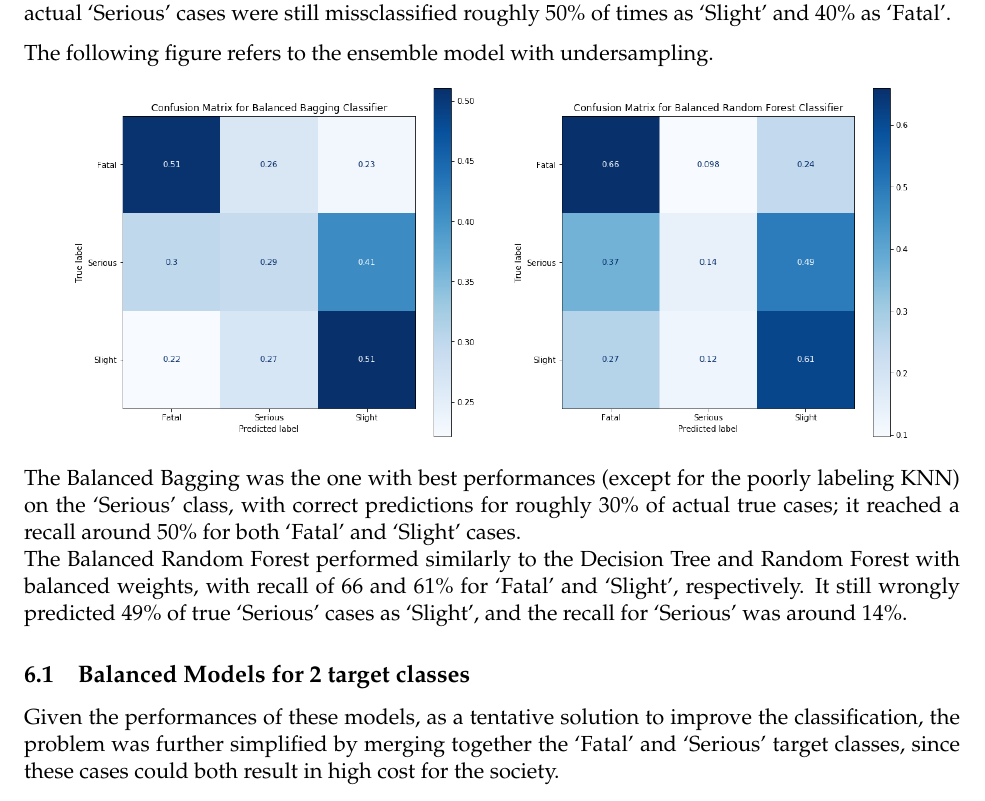
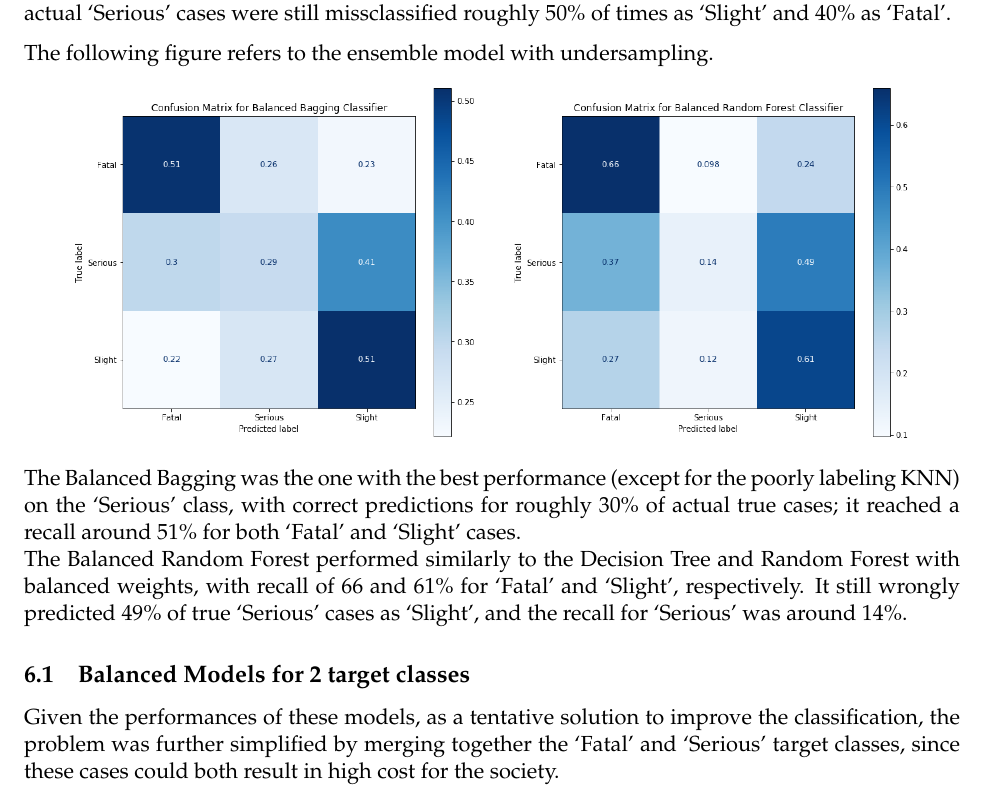
Before and after one commit to AntonioBL/Coursera_Capstone, a LaTeX paper (report/capstone_report.tex): part of page 27 of 31, cut so that both start at the same text. Compiled offline with pdfLaTeX.

Commit message:
final presentation and small corrections

```diff
--- a/report/capstone.tex
+++ b/report/capstone_report.tex
@@ -860,7 +860,7 @@ The following figure refers to the ensemble model with undersampling.
     \adjustimage{max size={0.9\linewidth}{0.9\paperheight}}{output_125_0.png}
     \end{center}
 
-The Balanced Bagging was the one with best performances (except for the poorly labeling KNN) on the `Serious' class, with correct predictions for roughly 30\% of actual true cases; it reached a recall around 50\% for both `Fatal' and `Slight' cases.\\
+The Balanced Bagging was the one with the best performance (except for the poorly labeling KNN) on the `Serious' class, with correct predictions for roughly 30\% of actual true cases; it reached a recall around 51\% for both `Fatal' and `Slight' cases.\\
 The Balanced Random Forest performed similarly to the Decision Tree and Random Forest with balanced weights, with recall of 66 and 61\% for `Fatal' and `Slight', respectively. It still wrongly predicted 49\% of true `Serious' cases as `Slight', and the recall for `Serious' was around 14\%.
 
     \hypertarget{balanced-models-for-2-target-classes}{%
```
Also changed, not shown: capstone.pdf (deleted), capstone_Presentation.pdf (added), capstone_report.pdf (added), report/output_122_0.png, report/output_136_0.png, 3 other files.
